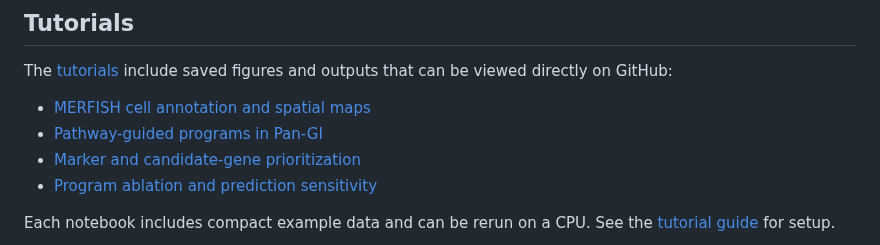
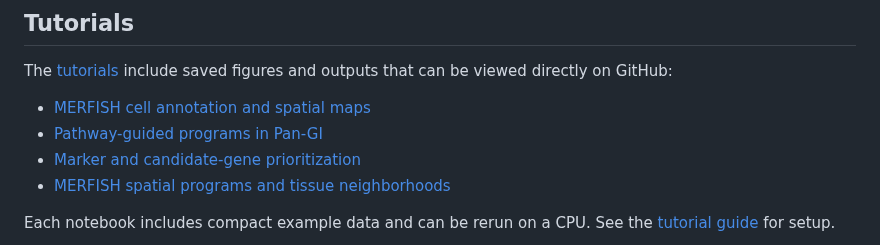
Before and after one commit to yjs193/scPISCES, a Markdown page: README.md, the part around one of its changes. Rendered like a GitHub page.

```diff
--- a/README.md
+++ b/README.md
@@ -25,7 +25,7 @@ directly on GitHub:
 - [MERFISH cell annotation and spatial maps](tutorials/Tutorial_Annotation_MERFISH.ipynb)
 - [Pathway-guided programs in Pan-GI](tutorials/Tutorial_Pathway_Programs.ipynb)
 - [Marker and candidate-gene prioritization](tutorials/Tutorial_Marker_Genes.ipynb)
-- [Program ablation and prediction sensitivity](tutorials/Tutorial_Program_Ablation.ipynb)
+- [MERFISH spatial programs and tissue neighborhoods](tutorials/Tutorial_Spatial_Programs_MERFISH.ipynb)
 
 Each notebook includes compact example data and can be rerun on a CPU. See the
 [tutorial guide](tutorials/README.md) for setup.
```
Also changed, not shown: other parts of README.md (+2 -0 lines), tutorials/README.md (+10 -2 lines), tutorials/data/README.md (+10 -4 lines), tutorials/preview/annotation.png (added), tutorials/preview/markers.png (added), tutorials/preview/pathways.png (added), 13 other files.
